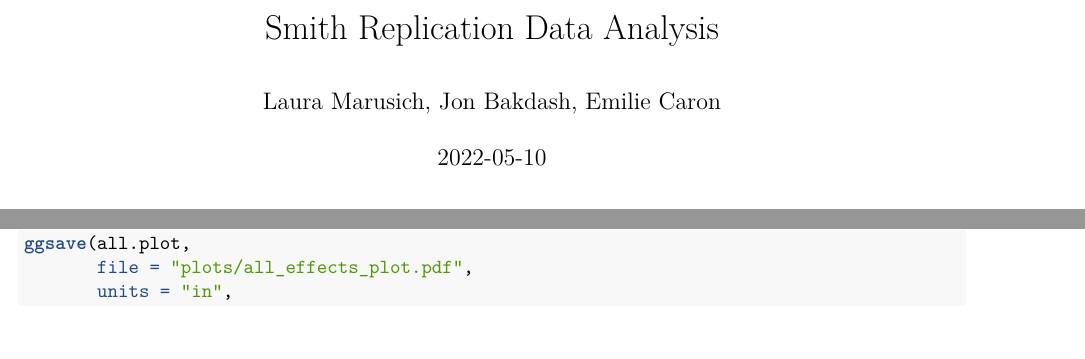
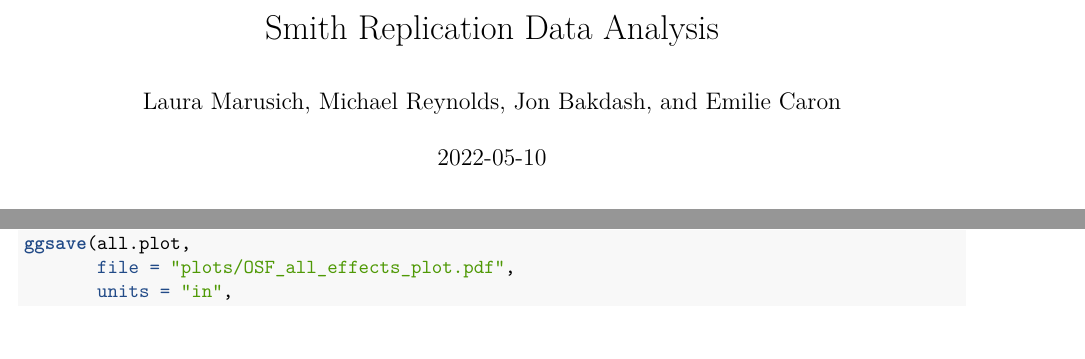
Before and after one commit to lmarusich/smith-replication, an R Markdown document (smith_rep_analysis.Rmd): two parts of pages 1 and 48 of 50, joined at a grey line, cut so that both start at the same text. Rendered offline with R 4.5, knitr and Pandoc, then LaTeX, with nearby package versions; some code elsewhere in the file could not run offline.

Commit message:
Updated authors, renamed all effects plot

```diff
--- a/smith_rep_analysis.Rmd
+++ b/smith_rep_analysis.Rmd
@@ -1,6 +1,6 @@
 ---
 title: "Smith Replication Data Analysis"
-author: "Laura Marusich, Jon Bakdash, Emilie Caron"
+author: "Laura Marusich, Michael Reynolds, Jon Bakdash, and Emilie Caron"
 date: "`r Sys.Date()`"
 output: pdf_document
 editor_options:
@@ -1368,7 +1368,7 @@ all.plot <- plot_grid(
 all.plot
 
 ggsave(all.plot,
-       file = "plots/all_effects_plot.pdf",
+       file = "plots/OSF_all_effects_plot.pdf",
        units = "in",
        width = 9.5,
        height = 4.50,
```
Also changed, not shown: plots/OSF_all_effects_plot.pdf (added), plots/all_effects_plot.pdf (deleted), plots/exp1_stroop_interaction_plot.pdf, plots/exp2_ts_acc_plot.pdf, plots/exp2_ts_trimmed_RT_plot.pdf, plots/exp3_visual_search_interaction_plot.pdf, plots/forest_plot.pdf, smith_rep_analysis.pdf, 1 other file.
